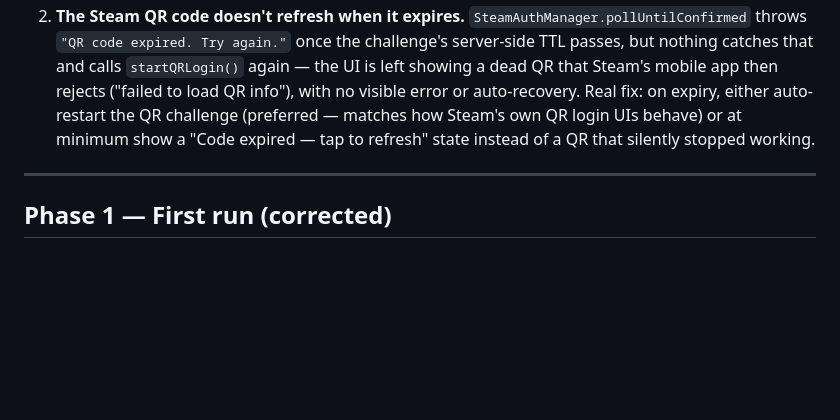
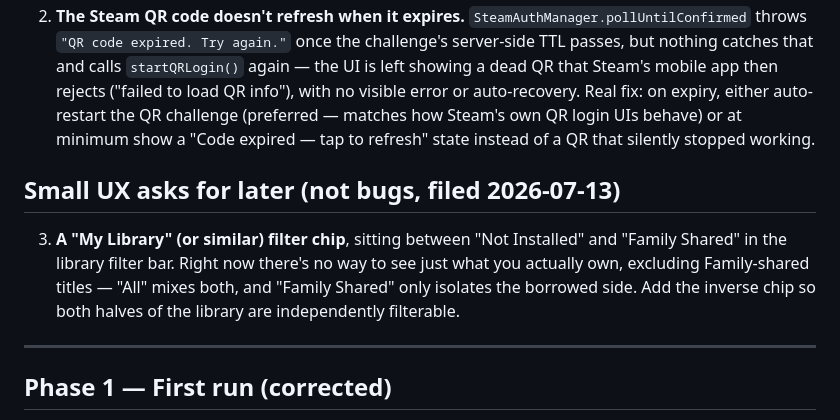
Before and after one commit to 98przem/mist, a Markdown page: docs/ux-polish-roadmap.md, the part around the change. Rendered like a GitHub page; blank space fills up the shorter version.

Commit message:
Roadmap: log 'My Library' filter chip request for later

```diff
--- a/docs/ux-polish-roadmap.md
+++ b/docs/ux-polish-roadmap.md
@@ -14,6 +14,10 @@ Both arms are implemented and verified (see memory `mist-graphics-stack`): D3DMe
 
 1. **Epic sign-in doesn't work out of the box.** `LegendaryLocator` only *searches* a fixed list of paths (Homebrew, pip user-installs, etc.) for a `legendary` binary already on the system — Mist never bundles or auto-downloads it, unlike DepotDownloader/AchievementRelay/gbe_fork, which all fetch themselves via `tools/build-tools.sh`. Real fix: bundle `legendary` the same way (it publishes prebuilt single-file macOS binaries on GitHub releases) so Epic sign-in works with zero manual setup, consistent with the rest of the app's self-contained design. Until fixed, the onboarding Epic tile correctly reports "legendary isn't installed" rather than failing silently — that part is working as intended.
 2. **The Steam QR code doesn't refresh when it expires.** `SteamAuthManager.pollUntilConfirmed` throws `"QR code expired. Try again."` once the challenge's server-side TTL passes, but nothing catches that and calls `startQRLogin()` again — the UI is left showing a dead QR that Steam's mobile app then rejects ("failed to load QR info"), with no visible error or auto-recovery. Real fix: on expiry, either auto-restart the QR challenge (preferred — matches how Steam's own QR login UIs behave) or at minimum show a "Code expired — tap to refresh" state instead of a QR that silently stopped working.
+
+## Small UX asks for later (not bugs, filed 2026-07-13)
+
+3. **A "My Library" (or similar) filter chip**, sitting between "Not Installed" and "Family Shared" in the library filter bar. Right now there's no way to see just what you actually own, excluding Family-shared titles — "All" mixes both, and "Family Shared" only isolates the borrowed side. Add the inverse chip so both halves of the library are independently filterable.
 
 ---
 
```
